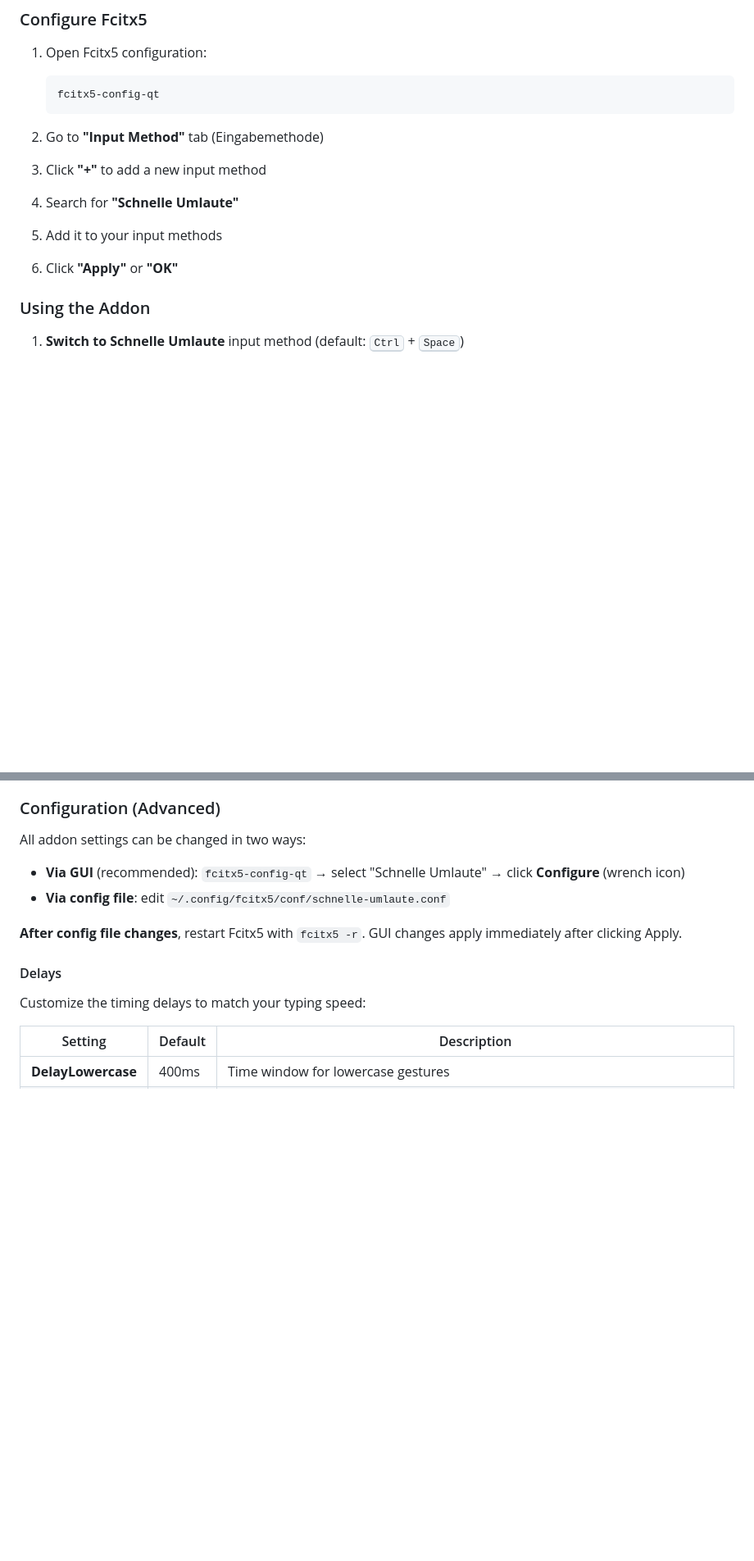
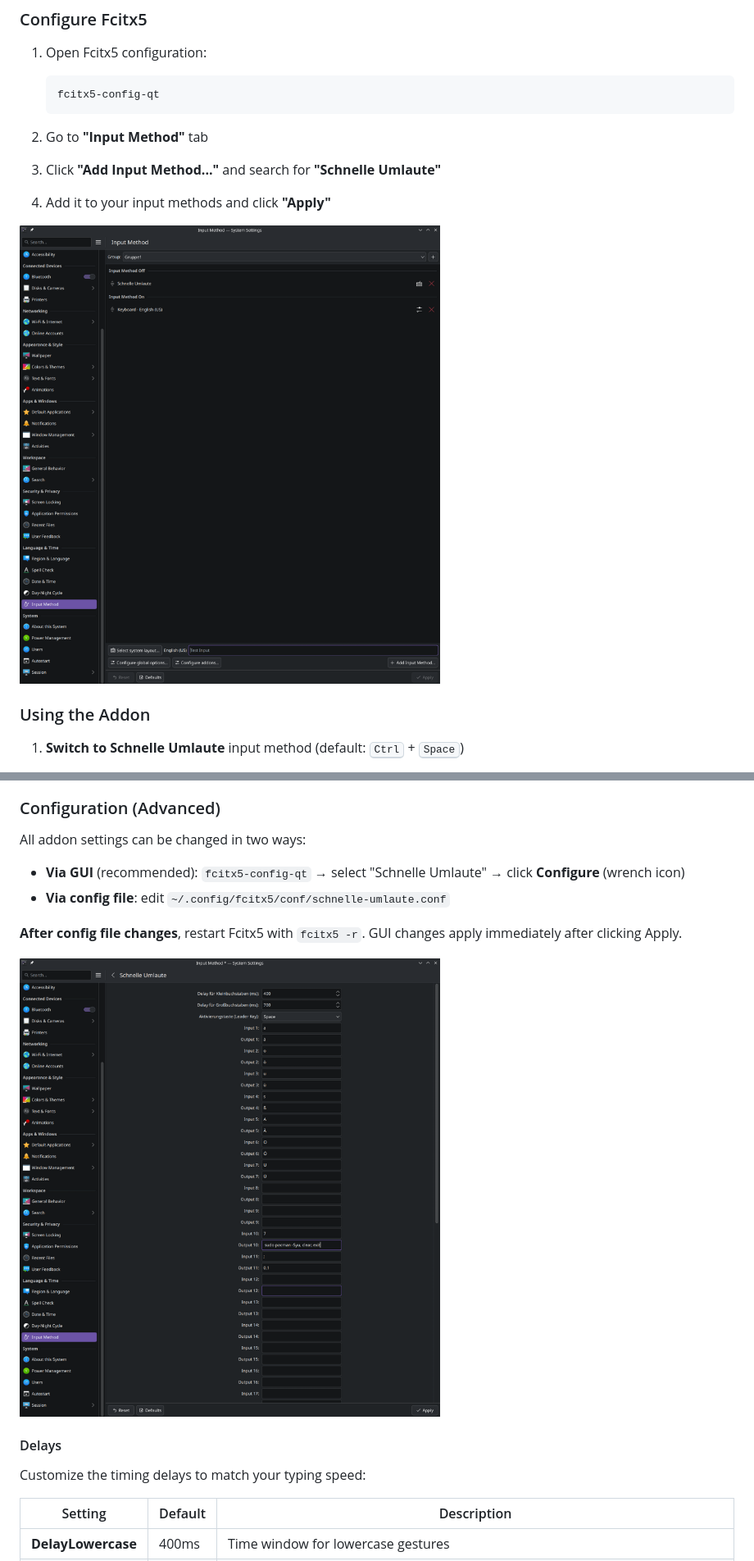
Before and after one commit to Maik-0000FF/schnelle-umlaute, a Markdown page: README.md, 2 parts joined by grey strips. Shown: that part at 82% size. GitHub-like rendering; pictures changed too: docs/screenshot-addon-config.png (added), docs/screenshot-input-method.png (added); blank space fills up the shorter version.

Commit message:
docs: Add GUI screenshots for setup, config, and preedit tip

````diff
--- a/README.md
+++ b/README.md
@@ -331,15 +331,13 @@ This addon is **not a standalone keyboard layout** - it works **alongside** your
    fcitx5-config-qt
    ```
 
-2. Go to **"Input Method"** tab (Eingabemethode)
+2. Go to **"Input Method"** tab
 
-3. Click **"+"** to add a new input method
+3. Click **"Add Input Method..."** and search for **"Schnelle Umlaute"**
 
-4. Search for **"Schnelle Umlaute"**
+4. Add it to your input methods and click **"Apply"**
 
-5. Add it to your input methods
-
-6. Click **"Apply"** or **"OK"**
+![Input Method Configuration](docs/screenshot-input-method.png)
 
 ### Using the Addon
 
@@ -359,6 +357,8 @@ All addon settings can be changed in two ways:
 - **Via config file**: edit `~/.config/fcitx5/conf/schnelle-umlaute.conf`
 
 **After config file changes**, restart Fcitx5 with `fcitx5 -r`. GUI changes apply immediately after clicking Apply.
+
+![Schnelle Umlaute Addon Configuration](docs/screenshot-addon-config.png)
 
 #### Delays
 
````
Also changed, not shown: other parts of README.md (+2 -0 lines), docs/screenshot-global-options.png (added).
